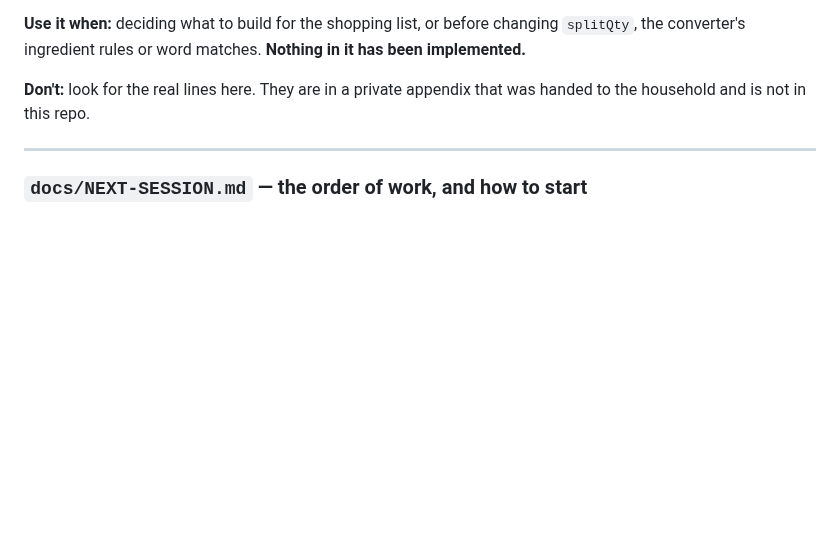
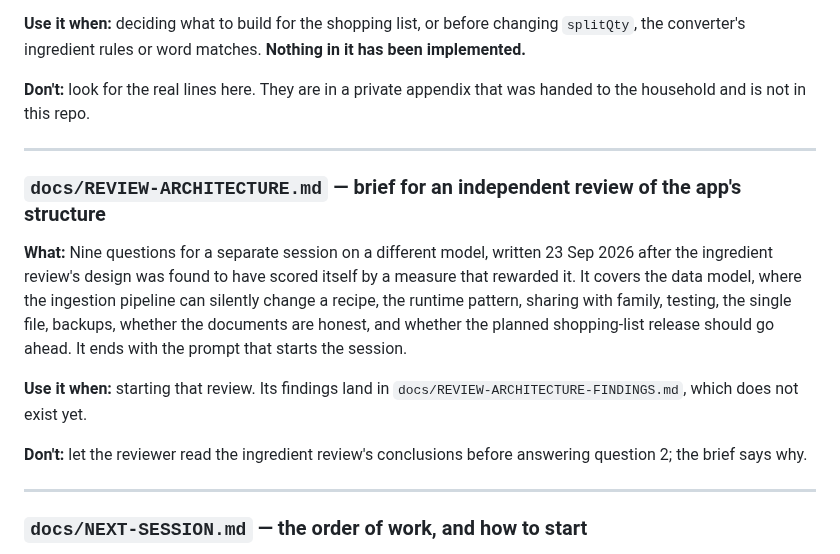
Before and after one commit to crispy-lettuce/RecipeFlowKeeper, a Markdown page: docs/DOCUMENT-INDEX.md, the part around the change. Rendered like a GitHub page; blank space fills up the shorter version.

```diff
--- a/docs/DOCUMENT-INDEX.md
+++ b/docs/DOCUMENT-INDEX.md
@@ -162,6 +162,22 @@ household and is not in this repo.
 
 ---
 
+### `docs/REVIEW-ARCHITECTURE.md` — brief for an independent review of the app's structure
+**What:** Nine questions for a separate session on a different model, written 23 Sep 2026 after
+the ingredient review's design was found to have scored itself by a measure that rewarded it. It
+covers the data model, where the ingestion pipeline can silently change a recipe, the runtime
+pattern, sharing with family, testing, the single file, backups, whether the documents are
+honest, and whether the planned shopping-list release should go ahead. It ends with the prompt
+that starts the session.
+
+**Use it when:** starting that review. Its findings land in `docs/REVIEW-ARCHITECTURE-FINDINGS.md`,
+which does not exist yet.
+
+**Don't:** let the reviewer read the ingredient review's conclusions before answering question 2;
+the brief says why.
+
+---
+
 ### `docs/NEXT-SESSION.md` — the order of work, and how to start
 **What:** **The definitive sequence for what happens next**, with the reasoning behind the three
 places where order genuinely matters. Plus a complete, ready-to-paste prompt for the next session
```
Also changed, not shown: docs/REVIEW-ARCHITECTURE.md (added, +240 -0 lines).
